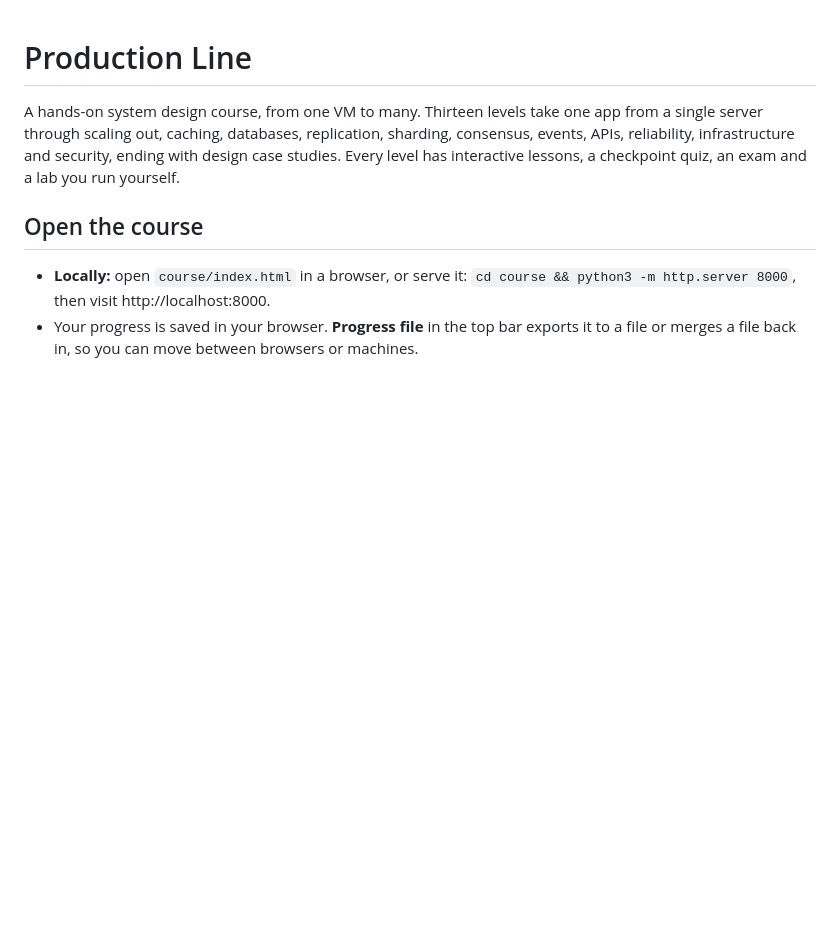
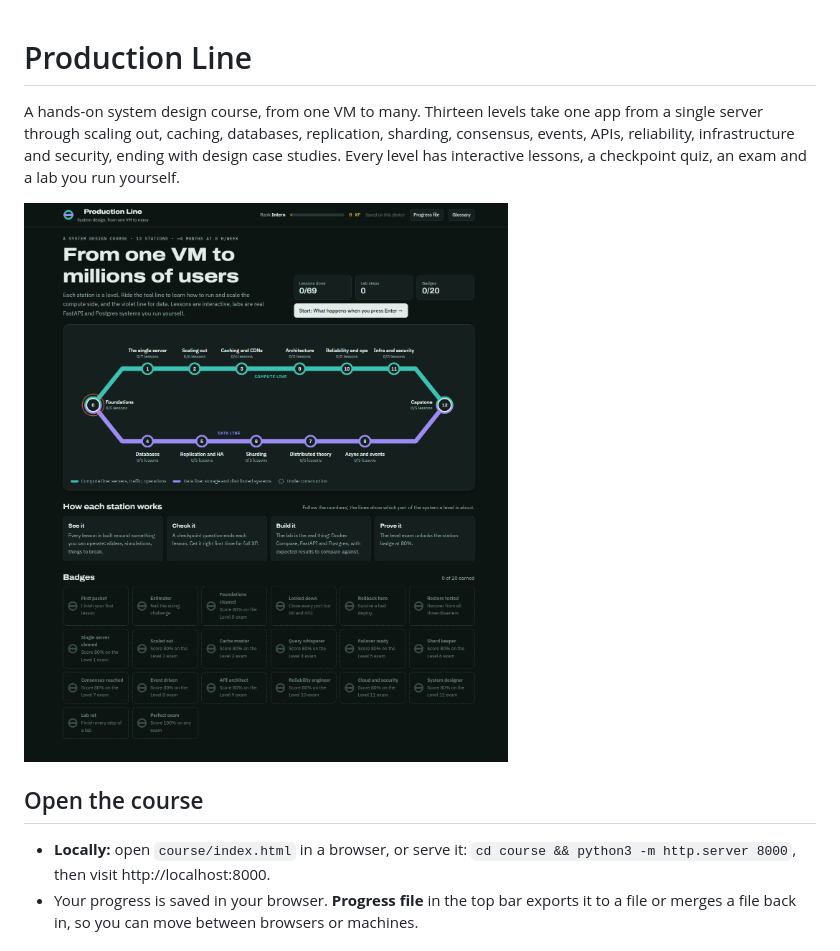
Before and after one commit to maberrospi/Production-line-sdic, a Markdown page: README.md, the part around the change. Drawn GitHub-style; pictures changed too: imgs/ProductionLineHomepage.png (added); blank space fills up the shorter version.

Commit message:
Add course homepage image in README.

```diff
--- a/README.md
+++ b/README.md
@@ -4,6 +4,8 @@ A hands-on system design course, from one VM to many. Thirteen levels take one a
 server through scaling out, caching, databases, replication, sharding, consensus, events, APIs,
 reliability, infrastructure and security, ending with design case studies. Every level has
 interactive lessons, a checkpoint quiz, an exam and a lab you run yourself.
+
+![Production Line course map](imgs/ProductionLineHomepage.png)
 
 ## Open the course
 
```
